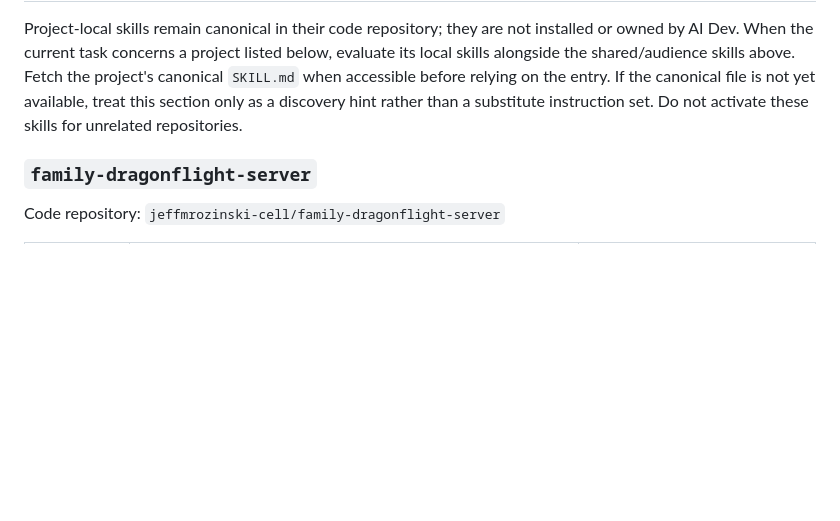
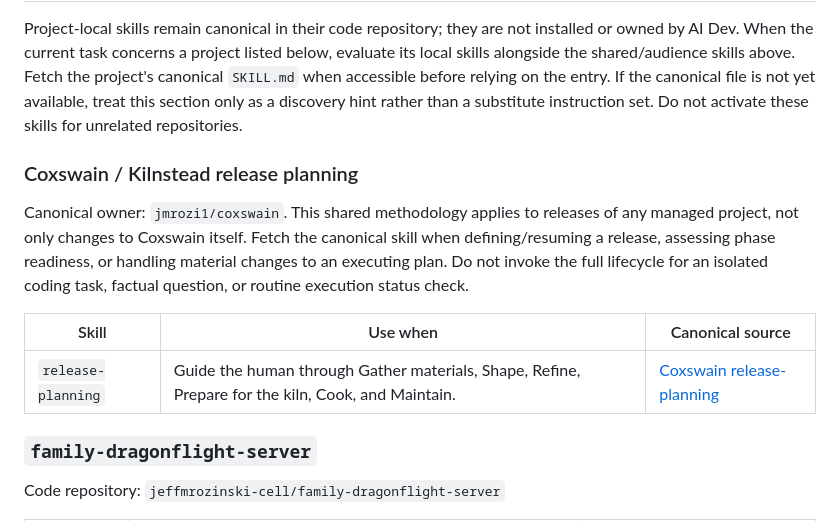
Before and after one commit to jmrozi1/ai-dev, a Markdown page: skills/index.md, the part around the change. Rendered like a GitHub page; blank space fills up the shorter version.

Commit message:
Discover Coxswain-owned release-planning skill

```diff
--- a/skills/index.md
+++ b/skills/index.md
@@ -82,6 +82,18 @@ entry. If the canonical file is not yet available, treat this section only as a
 discovery hint rather than a substitute instruction set. Do not activate these
 skills for unrelated repositories.
 
+### Coxswain / Kilnstead release planning
+
+Canonical owner: `jmrozi1/coxswain`. This shared methodology applies to releases
+of any managed project, not only changes to Coxswain itself. Fetch the canonical
+skill when defining/resuming a release, assessing phase readiness, or handling
+material changes to an executing plan. Do not invoke the full lifecycle for an
+isolated coding task, factual question, or routine execution status check.
+
+| Skill | Use when | Canonical source |
+| --- | --- | --- |
+| `release-planning` | Guide the human through Gather materials, Shape, Refine, Prepare for the kiln, Cook, and Maintain. | [Coxswain release-planning](https://github.com/jmrozi1/coxswain/blob/main/skills/release-planning/SKILL.md) |
+
 ### `family-dragonflight-server`
 
 Code repository: `jeffmrozinski-cell/family-dragonflight-server`
```
